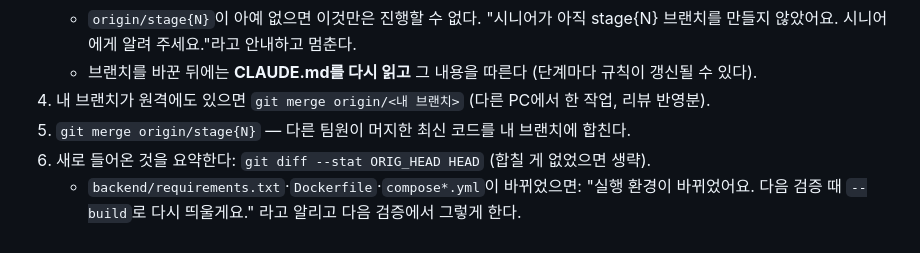
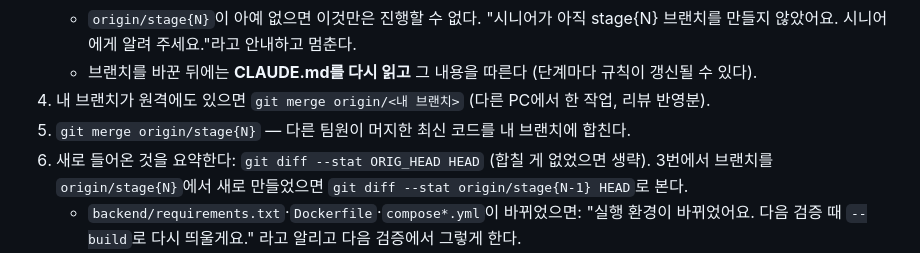
Before and after one commit to Hunseokc/ax_class_semiproject, a Markdown page: CLAUDE.md, the part around the change. GitHub-like rendering.

Commit message:
docs(CLAUDE): 새 단계 브랜치를 만들 때도 이전 stage와 비교해 DB 재적재를 잡는다
Co-Authored-By: Claude Opus 5.5 <noreply@anthropic.com>

```diff
--- a/CLAUDE.md
+++ b/CLAUDE.md
@@ -397,7 +397,7 @@ A·B·C에게 보여주는 모든 글(계획표, 설계 설명, 코드 해설,
    - 브랜치를 바꾼 뒤에는 **CLAUDE.md를 다시 읽고** 그 내용을 따른다 (단계마다 규칙이 갱신될 수 있다).
 4. 내 브랜치가 원격에도 있으면 `git merge origin/<내 브랜치>` (다른 PC에서 한 작업, 리뷰 반영분).
 5. `git merge origin/stage{N}` — 다른 팀원이 머지한 최신 코드를 내 브랜치에 합친다.
-6. 새로 들어온 것을 요약한다: `git diff --stat ORIG_HEAD HEAD` (합칠 게 없었으면 생략).
+6. 새로 들어온 것을 요약한다: `git diff --stat ORIG_HEAD HEAD` (합칠 게 없었으면 생략). 3번에서 브랜치를 `origin/stage{N}`에서 새로 만들었으면 `git diff --stat origin/stage{N-1} HEAD`로 본다.
    - `backend/requirements.txt`·`Dockerfile`·`compose*.yml`이 바뀌었으면: "실행 환경이 바뀌었어요. 다음 검증 때 `--build`로 다시 띄울게요." 라고 알리고 다음 검증에서 그렇게 한다.
    - `schema.sql`·`views.sql`·`sample_data/`·마이그레이션이 바뀌었으면: 다음 검증 전에 단계 문서의 적재 명령(init-db 등)을 다시 실행한다.
      - 이미 DB가 있으면 `init-db`만으로는 "이미 있는 테이블" 오류가 난다. 이때는 `init-db --reset` → `master --offline` → `import-sample` → `seed-demo` 순서로 실행한다. `--reset`은 DB를 통째로 비우므로 관심종목·포트폴리오·직접 넣은 데이터가 사라진다는 것을 한 줄로 알리고 한다. (실데이터 수집이 완성되는 Stage 3 통합 전까지는 샘플 데이터를 쓴다.)
```
